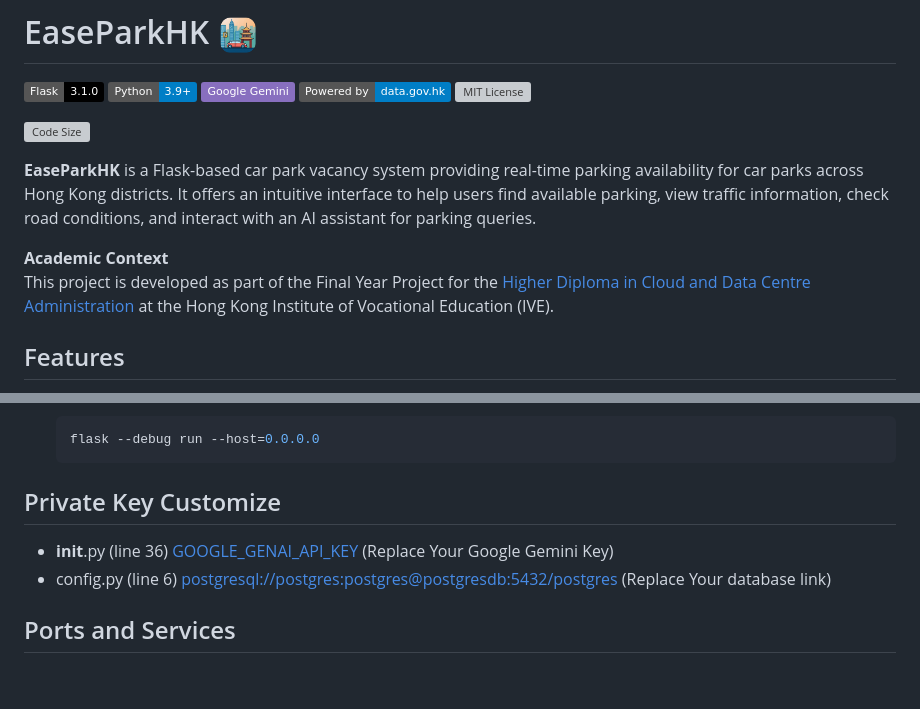
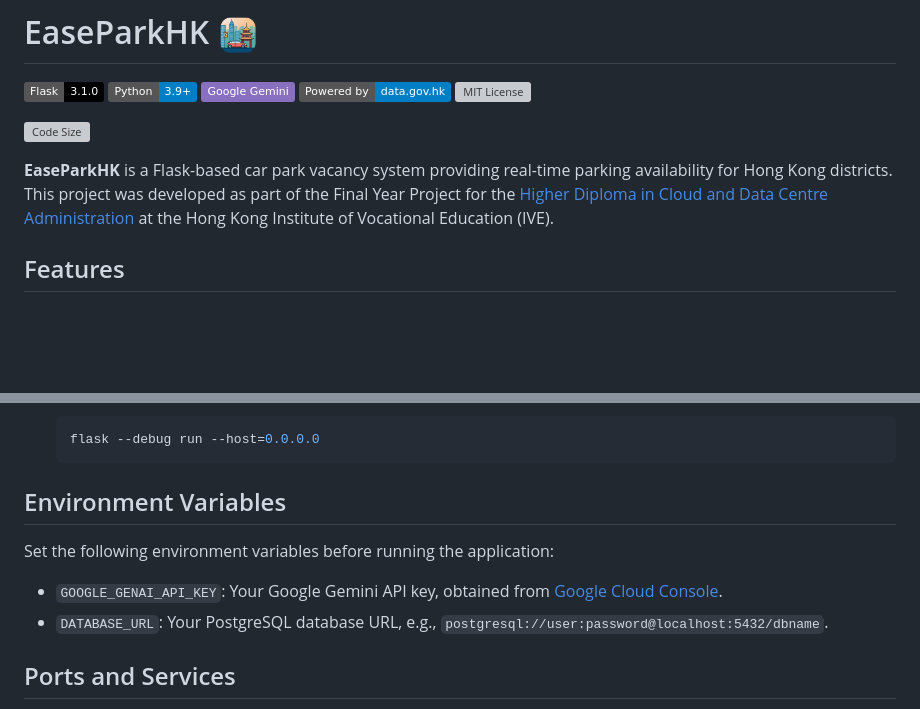
Before and after one commit to HenryLok0/IT114115-FYP-EaseParkHK, a Markdown page: README.md, 2 parts joined by grey strips. GitHub-like rendering; badges without logos; blank space fills up the shorter version; grey boxes are pictures that could not be loaded.

````diff
--- a/README.md
+++ b/README.md
@@ -8,10 +8,7 @@
 
 [![Code Size](https://img.shields.io/github/languages/code-size/HenryLok0/IT114115-FYP-EaseParkHK?style=flat-square&logo=github)](https://github.com/HenryLok0/IT114115-FYP-EaseParkHK)
 
-**EaseParkHK** is a Flask-based car park vacancy system providing real-time parking availability for car parks across Hong Kong districts. It offers an intuitive interface to help users find available parking, view traffic information, check road conditions, and interact with an AI assistant for parking queries.
-
-**Academic Context**
-This project is developed as part of the Final Year Project for the [Higher Diploma in Cloud and Data Centre Administration](https://www.vtc.edu.hk/admission/en/programme/it114115-higher-diploma-in-cloud-and-data-centre-administration/) at the Hong Kong Institute of Vocational Education (IVE).
+**EaseParkHK** is a Flask-based car park vacancy system providing real-time parking availability for Hong Kong districts. This project was developed as part of the Final Year Project for the [Higher Diploma in Cloud and Data Centre Administration](https://www.vtc.edu.hk/admission/en/programme/it114115-higher-diploma-in-cloud-and-data-centre-administration/) at the Hong Kong Institute of Vocational Education (IVE).
 
 ## Features
 
@@ -53,10 +50,11 @@ This project is developed as part of the Final Year Project for the [Higher Dipl
     flask --debug run --host=0.0.0.0
     ```
 
-## Private Key Customize
+## Environment Variables
 
-- __init__.py (line 36) [GOOGLE_GENAI_API_KEY](app/__init__.py) (Replace Your Google Gemini Key)
-- config.py (line 6) [postgresql://postgres:postgres@postgresdb:5432/postgres](app/config.py) (Replace Your database link)
+Set the following environment variables before running the application:
+- `GOOGLE_GENAI_API_KEY`: Your Google Gemini API key, obtained from [Google Cloud Console](https://console.cloud.google.com/).
+- `DATABASE_URL`: Your PostgreSQL database URL, e.g., `postgresql://user:password@localhost:5432/dbname`.
 
 ## Ports and Services
 
````
